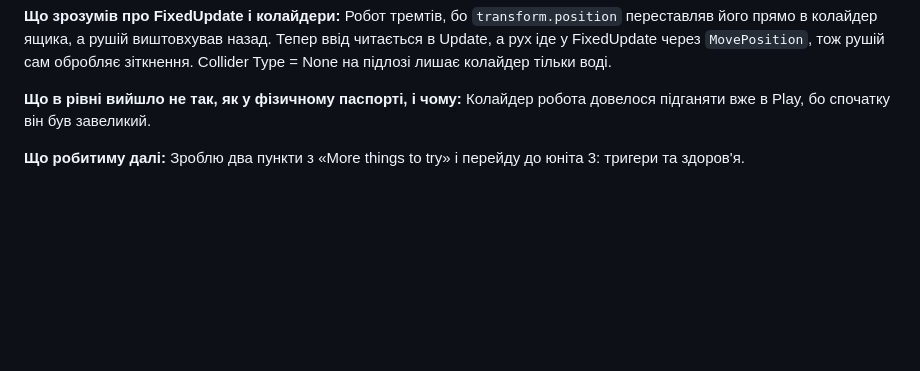
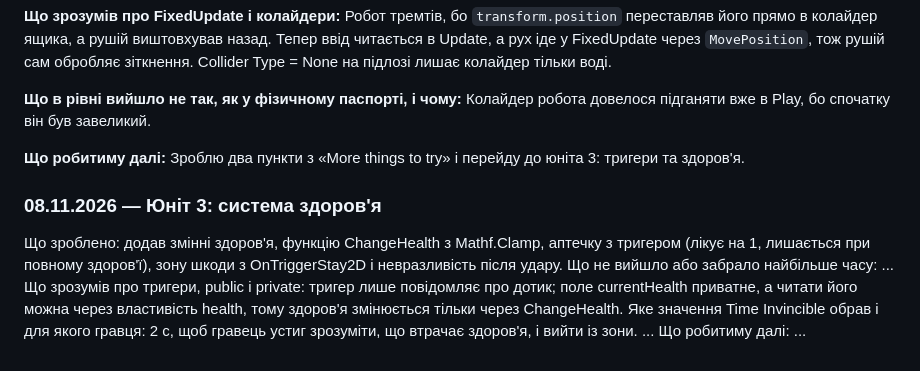
Before and after one commit to Dima-200/robot-repair-vasylevych, a Markdown page: README.md, the part around the change. GitHub-like rendering; blank space fills up the shorter version.

Commit message:
Update README with Unit 3 health system details
Added details about health system implementation and future plans.

```diff
--- a/README.md
+++ b/README.md
@@ -31,3 +31,10 @@ Adventure Game: Robot Repair (Unity Technologies), Unity 6.3, URP.
 **Що в рівні вийшло не так, як у фізичному паспорті, і чому:** Колайдер робота довелося підганяти вже в Play, бо спочатку він був завеликий.
 
 **Що робитиму далі:** Зроблю два пункти з «More things to try» і перейду до юніта 3: тригери та здоров'я.
+
+### 08.11.2026 — Юніт 3: система здоров'я
+Що зроблено: додав змінні здоров'я, функцію ChangeHealth з Mathf.Clamp, аптечку з тригером (лікує на 1, лишається при повному здоров'ї), зону шкоди з OnTriggerStay2D і невразливість після удару.
+Що не вийшло або забрало найбільше часу: ...
+Що зрозумів про тригери, public і private: тригер лише повідомляє про дотик; поле currentHealth приватне, а читати його можна через властивість health, тому здоров'я змінюється тільки через ChangeHealth.
+Яке значення Time Invincible обрав і для якого гравця: 2 с, щоб гравець устиг зрозуміти, що втрачає здоров'я, і вийти із зони. ...
+Що робитиму далі: ...
```
